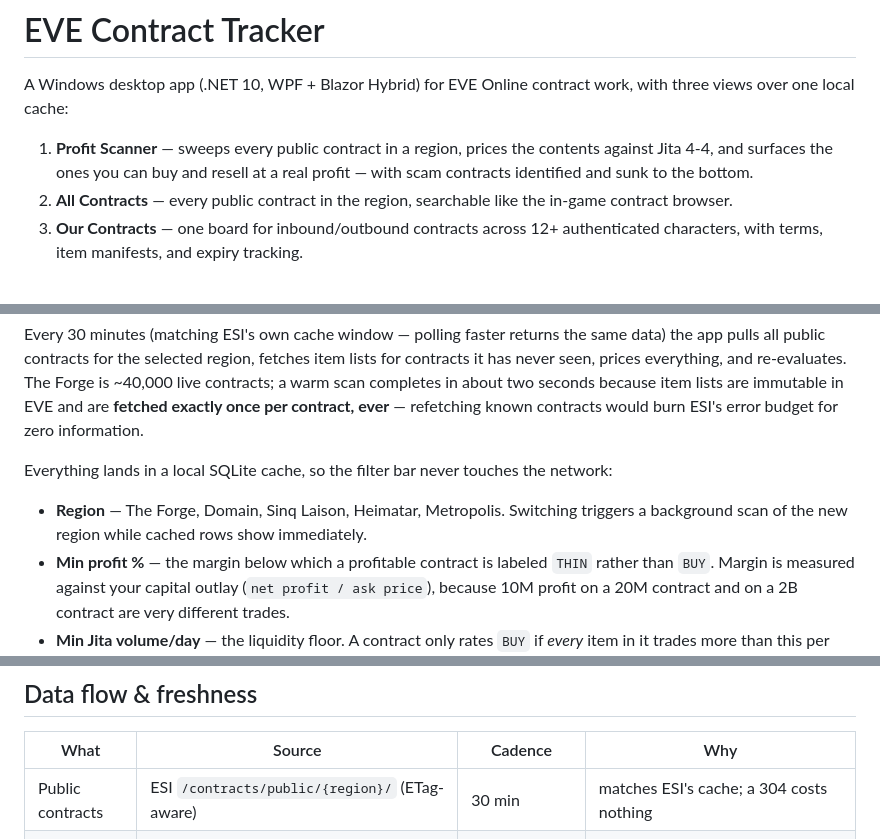
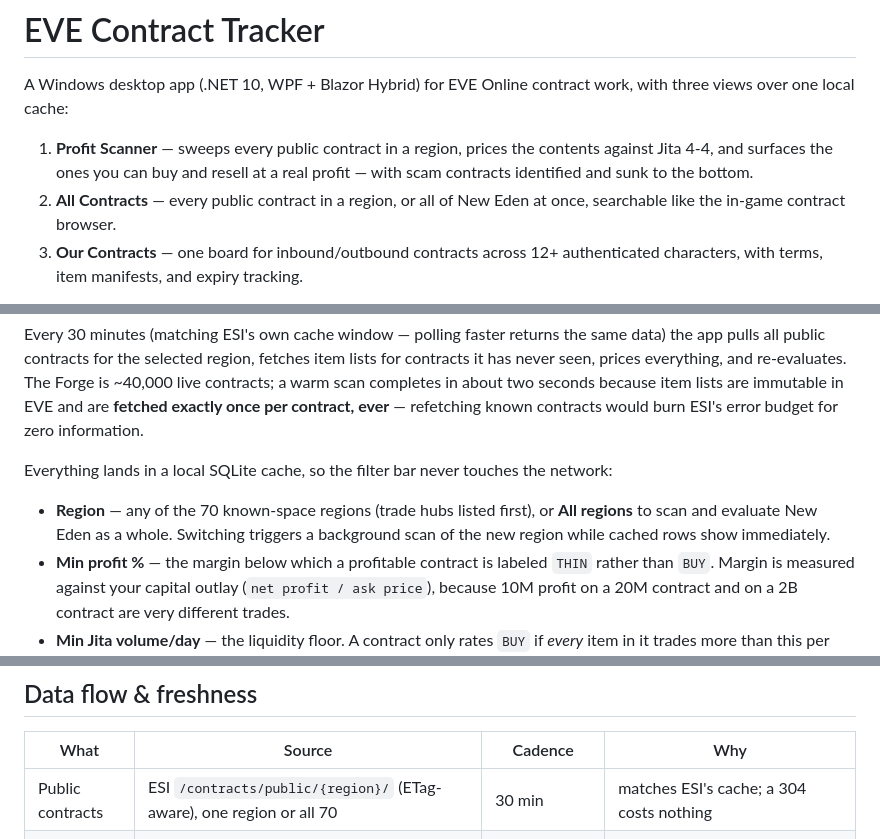
Before and after one commit to apettey/eve-contracts, a Markdown page: README.md, 3 parts joined by grey strips. GitHub-like rendering.

```diff
--- a/README.md
+++ b/README.md
@@ -3,7 +3,7 @@
 A Windows desktop app (.NET 10, WPF + Blazor Hybrid) for EVE Online contract work, with three views over one local cache:
 
 1. **Profit Scanner** — sweeps every public contract in a region, prices the contents against Jita 4-4, and surfaces the ones you can buy and resell at a real profit — with scam contracts identified and sunk to the bottom.
-2. **All Contracts** — every public contract in the region, searchable like the in-game contract browser.
+2. **All Contracts** — every public contract in a region, or all of New Eden at once, searchable like the in-game contract browser.
 3. **Our Contracts** — one board for inbound/outbound contracts across 12+ authenticated characters, with terms, item manifests, and expiry tracking.
 
 The UI is a pixel-faithful port of the design in [`design_handoff_contract_tracker/`](design_handoff_contract_tracker/README.md); the performance work that makes it feel instant is documented in [OPTIMIZATIONS.md](OPTIMIZATIONS.md).
@@ -18,7 +18,7 @@ Every 30 minutes (matching ESI's own cache window — polling faster returns the
 
 Everything lands in a local SQLite cache, so the filter bar never touches the network:
 
-- **Region** — The Forge, Domain, Sinq Laison, Heimatar, Metropolis. Switching triggers a background scan of the new region while cached rows show immediately.
+- **Region** — any of the 70 known-space regions (trade hubs listed first), or **All regions** to scan and evaluate New Eden as a whole. Switching triggers a background scan of the new region while cached rows show immediately.
 - **Min profit %** — the margin below which a profitable contract is labeled `THIN` rather than `BUY`. Margin is measured against your capital outlay (`net profit / ask price`), because 10M profit on a 20M contract and on a 2B contract are very different trades.
 - **Min Jita volume/day** — the liquidity floor. A contract only rates `BUY` if *every* item in it trades more than this per day in Jita; otherwise it's `LOW VOL`. Reasoning: profit you can't liquidate isn't profit — it's inventory. Per-item overrides exist in the database (`ItemSettings`) for things you know you can move.
 - **Max contract price** — capital cap; anything above is excluded outright.
@@ -129,7 +137,7 @@ Two synthesized audio cues (no sound files, generated in-memory), each toggleabl
 
 | What | Source | Cadence | Why |
 |---|---|---|---|
-| Public contracts | ESI `/contracts/public/{region}/` (ETag-aware) | 30 min | matches ESI's cache; a 304 costs nothing |
+| Public contracts | ESI `/contracts/public/{region}/` (ETag-aware), one region or all 70 | 30 min | matches ESI's cache; a 304 costs nothing |
 | Contract items | ESI `/contracts/public/items/{id}/` | once per contract, ever | items are immutable; refetching wastes error budget |
 | Jita buy/sell | Fuzzwork aggregates (batched ~900 types/request) | hourly | one HTTP call replaces hundreds of ESI order pages |
 | Prev-day volume | ESI market history, only in-scope items of live contracts | ~daily | history changes once per day; scoping cut calls ~10× |
```
Also changed, not shown: other parts of README.md (+11 -3 lines), docs/img/all-contracts-search.png (added), docs/img/all-contracts.png (added), 12 other files.
